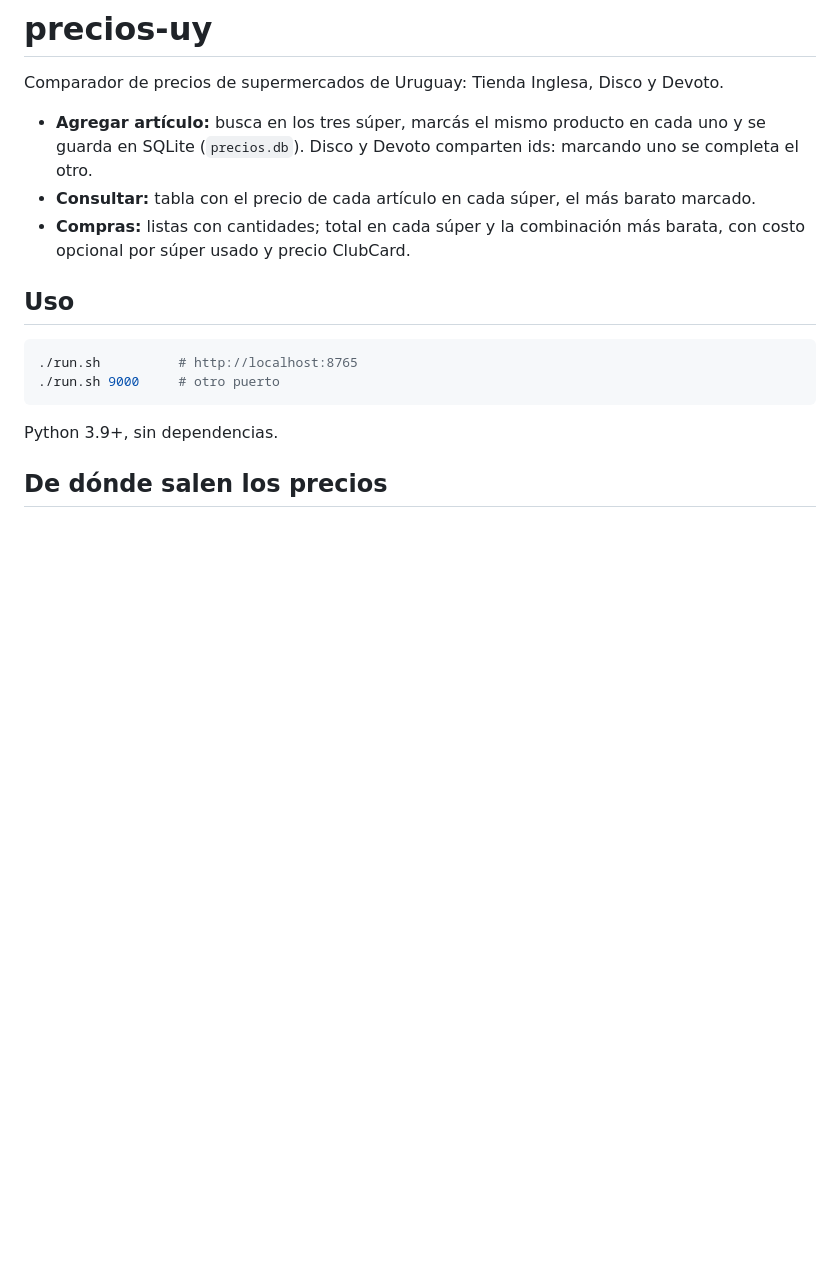
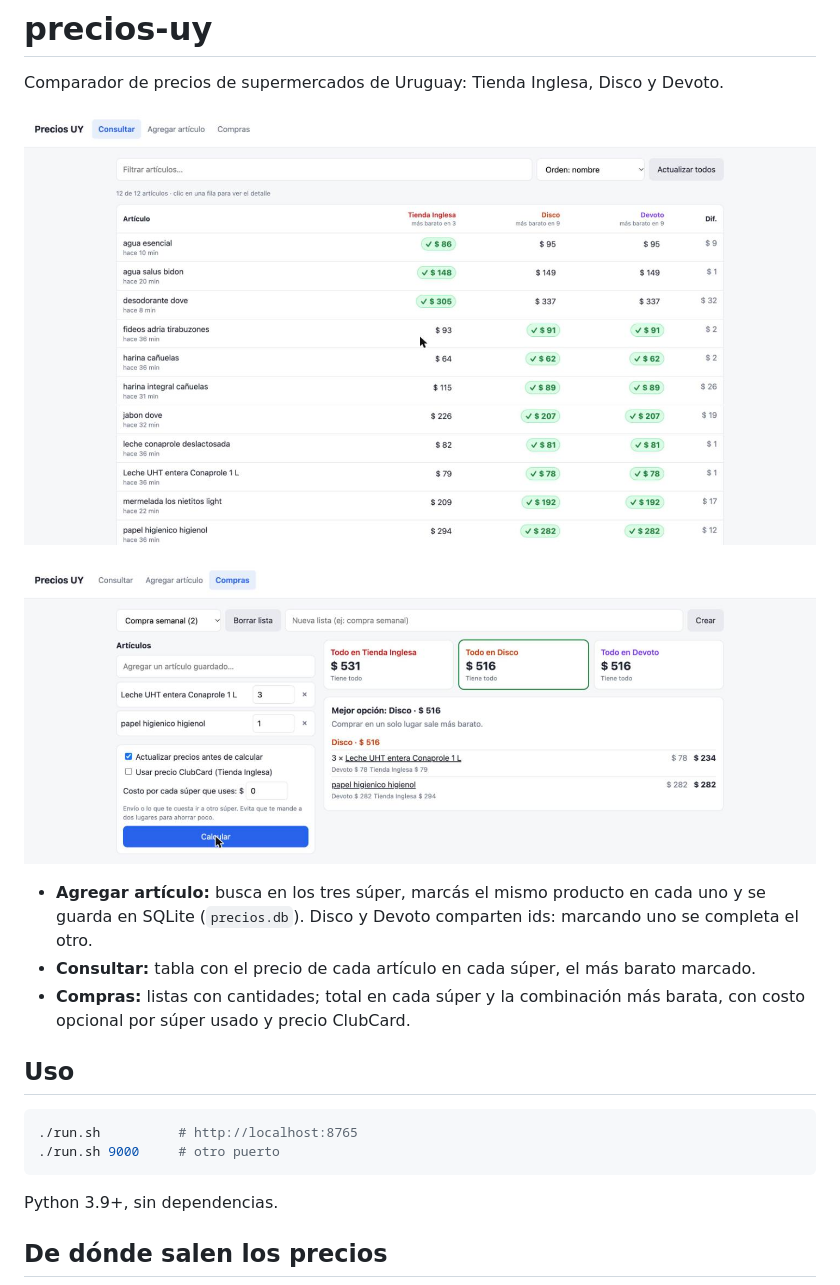
Before and after one commit to rwbm/precios-uy, a Markdown page: README.md, the part around the change. GitHub-like rendering; pictures changed too: docs/compras.png (added), docs/consultar.png (added); blank space fills up the shorter version.

Commit message:
Capturas en el README
Co-Authored-By: Claude Opus 5.5 <noreply@anthropic.com>

```diff
--- a/README.md
+++ b/README.md
@@ -1,6 +1,10 @@
 # precios-uy
 
 Comparador de precios de supermercados de Uruguay: Tienda Inglesa, Disco y Devoto.
+
+![Consultar: precio de cada artículo en cada súper](docs/consultar.png)
+
+![Compras: total por súper y mejor combinación](docs/compras.png)
 
 - **Agregar artículo:** busca en los tres súper, marcás el mismo producto en cada uno y se guarda en SQLite (`precios.db`). Disco y Devoto comparten ids: marcando uno se completa el otro.
 - **Consultar:** tabla con el precio de cada artículo en cada súper, el más barato marcado.
```
